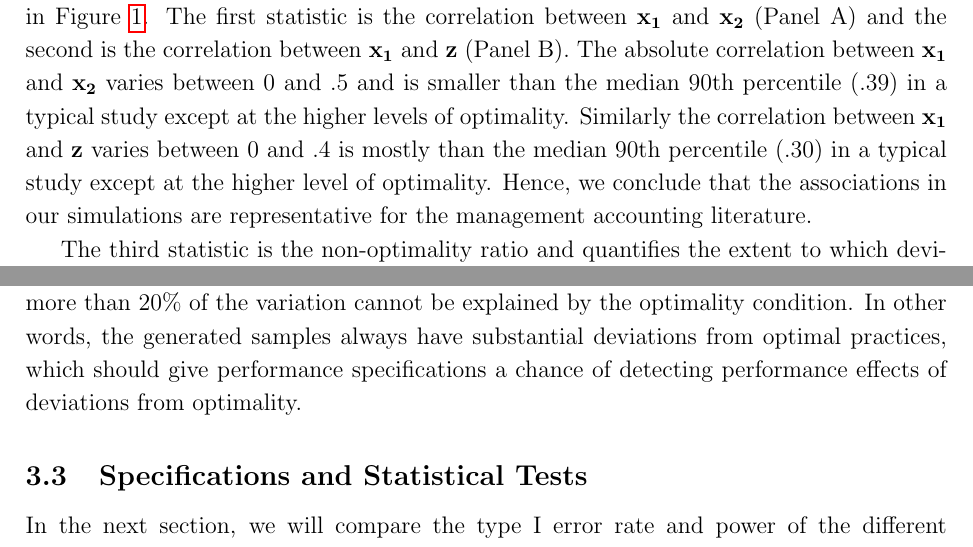
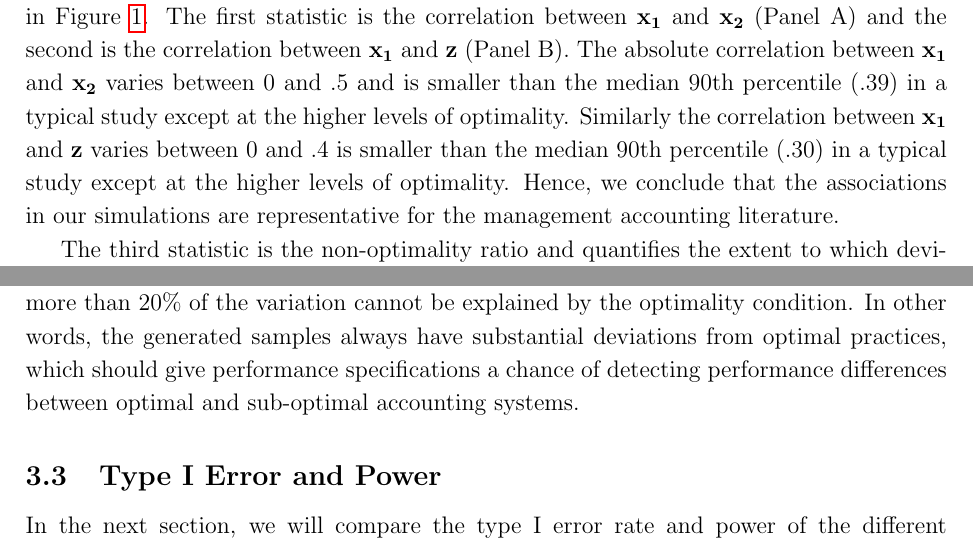
Before and after one commit to stijnmasschelein/complementarity-simulation, a LaTeX paper (working_paper.tex): two parts of pages 14 and 15 of 38, joined at a grey line, cut so that both start at the same text. Compiled offline with pdfLaTeX.

Commit message:
Updates from Overleaf

```diff
--- a/working_paper.tex
+++ b/working_paper.tex
@@ -304,11 +304,12 @@ For the main analysis, we set $\beta_0, \beta_{11}, \beta_{22}$ equal to $0$ bec
 
 In order to calibrate the simulation, we collected the correlations of published survey studies that cited \citet{grabner_management_2013} with an interdependency hypothesis. The median number of observations in the studies is 240 and the average is 300. To give the methods the benefit of the doubt, the simulation will create samples of 300 firm observations where each observations follows the algorithm above. Next, we collect the correlation matrix from 8 studies that report full correlation matrices with correlations between practices, and between practices and environmental factors \citep{dekker_collaborative_2016, grabner_cost_2016, bedford_configurations_2015, heinicke_examination_2016, bedford_performance_2019, abernethy_are_2015, sponem_exploring_2016, samagaio_management_2018}. To get an estimate of observed correlations in empirical studies, we calculate the median and 90th percentile absolute correlation between practices and between a practice and an environmental factor. We consider the median value of those statistics to be typical for studies on interdependencies in management accounting. The median absolute correlation between two practices is $0.25$ and the 90th percentile is $0.39$. The median absolute correlation between a practice and an environmental factor is $0.16$ and the 90th percentile is $0.30$.
 
-To illustrate the effect of the optimality parameter and the strength of the associations generated by the simulation algorithm, we generate 100 samples with each 300 observations under the baseline scenario outlined above for 6 levels of optimality: $O \in  (2, 4, 8, 16, 32, 64)$. For each sample, we calculate three statistics to illustrate that the simulated samples reflects a typical management accounting study. We plot the statistics for each simulated sample in Figure \ref{descriptives}. The first statistic is the correlation between $\mathbf{x_1}$ and $\mathbf{x_2}$ (Panel A) and the second is the correlation between $\mathbf{x_1}$ and $\mathbf{z}$ (Panel B). The absolute correlation between $\mathbf{x_1}$ and $\mathbf{x_2}$ varies between 0 and .5 and is smaller than the median 90th percentile ($.39$) in a typical study except at the higher levels of optimality. Similarly the correlation between $\mathbf{x_1}$ and $\mathbf{z}$ varies between 0 and .4 is mostly than the median 90th percentile (.30) in a typical study except at the higher level of optimality. Hence, we conclude that the associations in our simulations are representative for the management accounting literature.
+To illustrate the effect of the optimality parameter and the strength of the associations generated by the simulation algorithm, we generate 100 samples with each 300 observations under the baseline scenario outlined above for 6 levels of optimality: $O \in  (2, 4, 8, 16, 32, 64)$. For each sample, we calculate three statistics to illustrate that the simulated samples reflects a typical management accounting study. We plot the statistics for each simulated sample in Figure \ref{calibration}. The first statistic is the correlation between $\mathbf{x_1}$ and $\mathbf{x_2}$ (Panel A) and the second is the correlation between $\mathbf{x_1}$ and $\mathbf{z}$ (Panel B). The absolute correlation between $\mathbf{x_1}$ and $\mathbf{x_2}$ varies between 0 and .5 and is smaller than the median 90th percentile ($.39$) in a typical study except at the higher levels of optimality. Similarly the correlation between $\mathbf{x_1}$ and $\mathbf{z}$ varies between 0 and .4 is smaller than the median 90th percentile (.30) in a typical study except at the higher levels of optimality. Hence, we conclude that the associations in our simulations are representative for the management accounting literature.
 
-The third statistic is the non-optimality ratio and quantifies the extent to which deviations from the optimal level $\mathbf{x^*_1|z}$ cannot be explained by the optimality conditions \eqref{eq:optimal}. The total deviations from the optimal level for given the contingency factor is calculated as the sum of $(x_1 - E(x_1^*|z))^2$ for each observation in the sample, where $E(x^*|z)$ is given by the optimality condition \eqref{eq:optimal}. The amount of variation explained by the unobserved factors, $\epsilon_1$ and $\epsilon_2$, can also be calculated from the optimality conditions \eqref{eq:optimal}.\footnote{$Var(x_1^*|z) = \frac{\delta_2^2 \sigma_{\epsilon_1}^2 + \beta_{12}^2 \sigma_{\epsilon_1}^2}{(\delta_1 \delta_2 - \beta_{12}^2)^2}$}. The non-optimality ratio is than calculated as the ratio between the deviations from optimality not explained by the unobserved factors and the total deviations from optimality.
+The third statistic is the non-optimality ratio and quantifies the extent to which deviations from the optimal level $\mathbf{x^*_1|z}$ cannot be explained by the optimality conditions \eqref{eq:optimal}. The total deviations from the optimal level for given the contingency factor is calculated as the sum of $(x_1 - E(x_1^*|z))^2$ for each observation in the sample, where $E(x^*|z)$ is given by the optimality condition \eqref{eq:optimal}. The amount of variation explained by the unobserved factors, $\epsilon_1$ and $\epsilon_2$, can also be calculated from the optimality conditions \eqref{eq:optimal}.\footnote{$Var(x_1^*|z) = \frac{\delta_2^2 \sigma_{\epsilon_1}^2 + \beta_{12}^2 \sigma_{\epsilon_1}^2}{(\delta_1 \delta_2 - \beta_{12}^2)^2}$}
+The non-optimality ratio is than calculated as the ratio between the deviations from optimality not explained by the unobserved factors and the total deviations from optimality.
 
-The non-optimality ratio is an indication of how much of the variation in the practices is caused by the algorithmic search process and how far from the optimal levels the practices in a sample are.  The resulting ratio is comparable to an $R^2$ statistic because the non-optimality ratio equals $1$ when the difference between $x_1$ and $x^*_1$ can be fully explained by the absence of optimality in a sample and the ratio equals $0$ when $x_1 = x^*_1$. Figure \ref{calibration} Panel C shows the ratio for the 100 samples for different levels of the optimality parameter $O$. The ratio declines for higher values of the optimality parameter and for all values of $O$ more than $20\%$ of the variation cannot be explained by the optimality condition. In other words, the generated samples always have substantial deviations from optimal practices, which should give performance specifications a chance of detecting performance effects of deviations from optimality.
+The non-optimality ratio is an indication of how much of the variation in the practices is caused by the algorithmic search process and how far from the optimal levels the practices in a sample are.  The resulting ratio is comparable to an $R^2$ statistic because the non-optimality ratio equals $1$ when the difference between $x_1$ and $x^*_1$ can be fully explained by the absence of optimality in a sample and the ratio equals $0$ when $x_1 = x^*_1$. Figure \ref{calibration} Panel C shows the ratio for the 100 samples for different levels of the optimality parameter $O$. The ratio declines for higher values of the optimality parameter and for all values of $O$ more than $20\%$ of the variation cannot be explained by the optimality condition. In other words, the generated samples always have substantial deviations from optimal practices, which should give performance specifications a chance of detecting performance differences between optimal and sub-optimal accounting systems.
 
 \begin{figure}
 \centerfloat
@@ -317,8 +318,7 @@ The non-optimality ratio is an indication of how much of the variation in the pr
 ($\gamma_1 = .33, \gamma_2 = 0$). Lastly, the unobserved variation parameters are set at $\sigma_{\epsilon_1} = \sigma_{\epsilon_2} = \sigma_{\nu} = 1.$}
-\label{descriptives}
 \end{figure}
 
-\subsection{Specifications and Statistical Tests}
+\subsection{Type I Error and Power}
 In the next section, we will compare the type I error rate and power of the different statistical approaches when varying the optimality parameter, $O$. Because the accounting literature is concerned with testing the hypothesis that there is a (no) complementarity between two management control practices, a focus on error rates and power is appropriate.
 
 The $\beta_{12}$ coefficients for each specification provide the test for the absence of an interdependency. The simulation generates 1000 samples for each combination of parameters. For each combination, we report the distribution of the t-statistic for the interdependency coefficient and compare it to the traditional cut-off value for the $5\%$ level of significance ($t > 1.97$). We calculate the type I error rate and power of the specifications based on the the p-value of the test to investigate the performance of the demand and performance specifications in more detail. The type I error is the percentage of samples with no complementarity where the p-value is lower than $0.05$. The power is the percentage of samples with a real effect where the p-value is lower than $0.05$ and the estimated coefficient is positive.\footnote{An important caveat is that the power of a study will also be influenced by the size of the effect, measurement error, random variation, and the number of observations in the study. In the simulations, we assumed a fixed effect ($\beta_{12} = 0.25$), no measurement error, fixed the parameters that control random variation, $\sigma_{\epsilon_1}$, $\sigma_{\epsilon_2}$, and $\sigma_{\nu}$, and the number of observations per sample. As a result, the absolute percentages in the results should be interpreted with caution. This study is mainly interested in the relative differences between specifications.}
```
Also changed, not shown: working_paper.tex (2 more changed lines).
